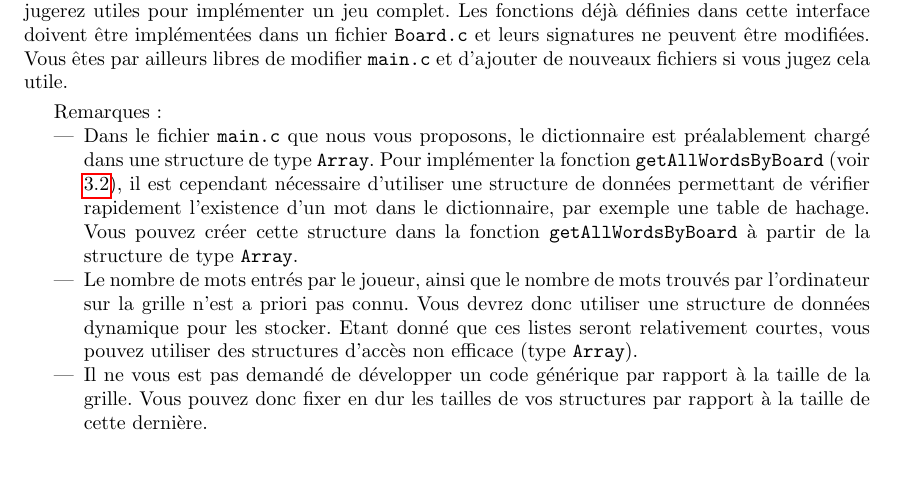
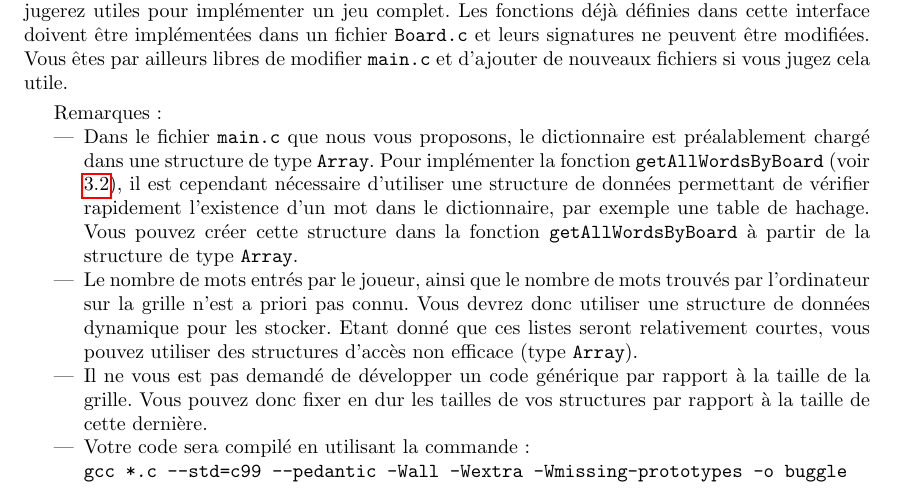
Before and after one commit to abhamza/SDA, a LaTeX document (projets/projet3/p3.tex): part of page 2 of 4, cut so that both start at the same text, the shorter picture padded with empty space. Compiled offline with pdfLaTeX.

Commit message:
Ligne de compilation

```diff
--- a/projets/projet3/p3.tex
+++ b/projets/projet3/p3.tex
@@ -149,6 +149,8 @@ Remarques:
 \item Il ne vous est pas demandé de développer un code générique par
   rapport à la taille de la grille. Vous pouvez donc fixer en dur les
   tailles de vos structures par rapport à la taille de cette dernière.
+\item Votre code sera compilé en utilisant la commande:\\
+  \texttt{gcc *.c --std=c99 --pedantic -Wall -Wextra -Wmissing-prototypes -o buggle}
 \end{itemize}
 
 \section{Algorithmes principaux}
```
Also changed, not shown: projets/projet3/p3.tex (12 more changed lines).
